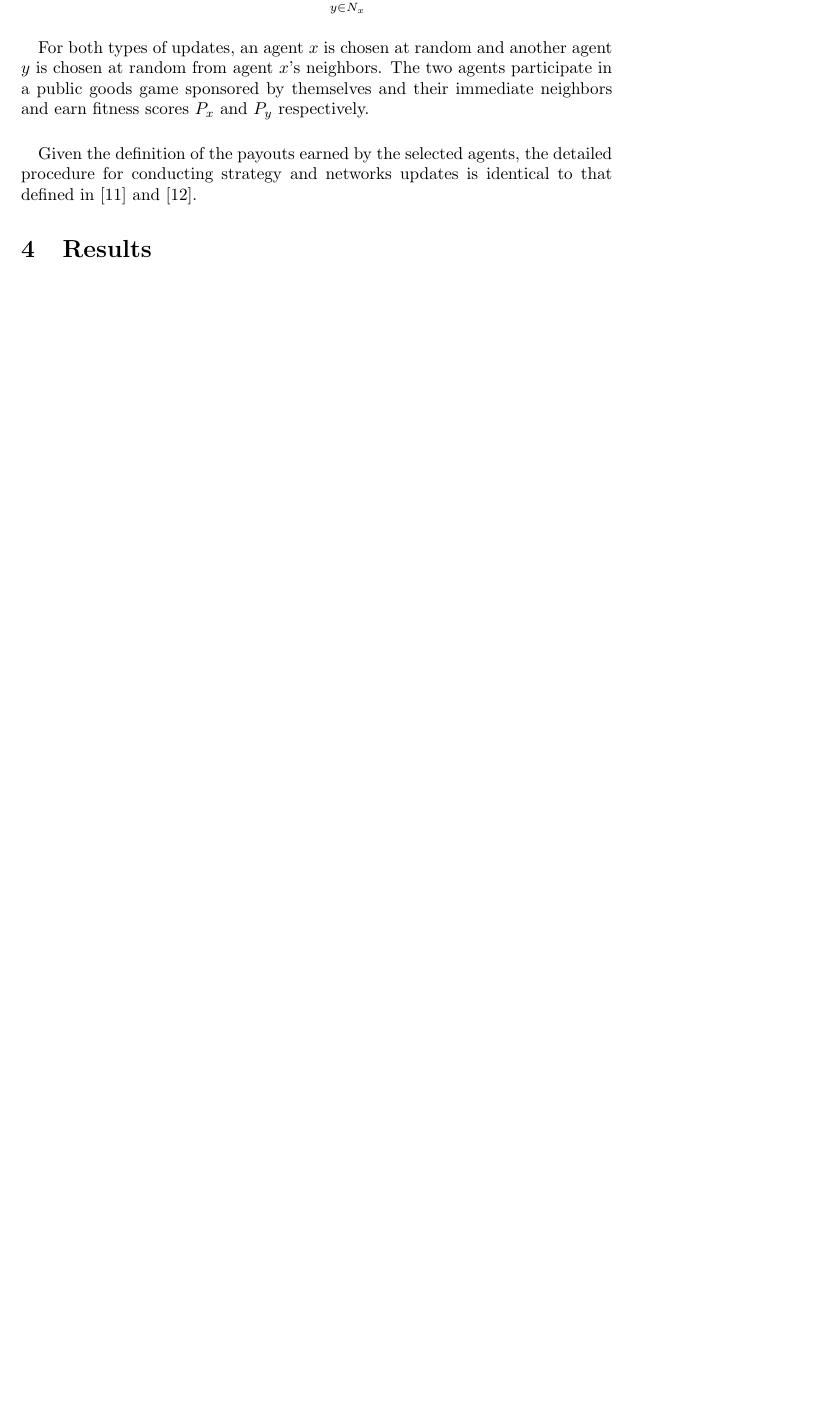
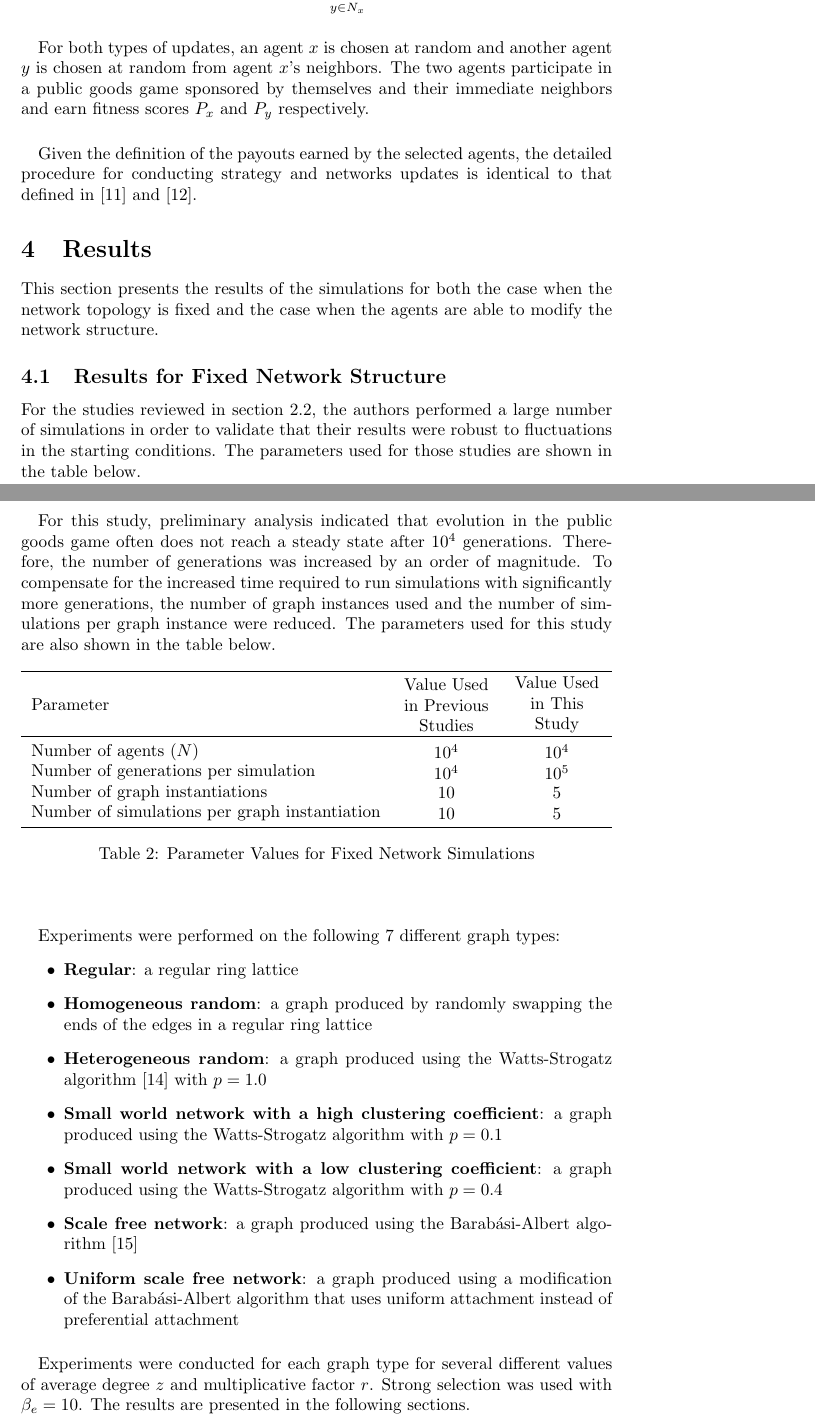
Before and after one commit to jmmaloney3/csci-8994, a LaTeX document (doc/graph-structure/graph-structure.tex): part of page 16 of 18 before the commit and two parts of pages 16 and 17 of 20 after it, the two joined at a grey line, cut so that both start at the same text, the shorter picture padded with empty space. Compiled offline with pdfLaTeX.

Commit message:
minor fix to Prisoner's Dilemma table, converted section 4.1

```diff
--- a/doc/graph-structure/graph-structure.tex
+++ b/doc/graph-structure/graph-structure.tex
@@ -7,6 +7,8 @@
 \usepackage{booktabs}
 \usepackage{multirow}
 \usepackage{amsmath}
+\usepackage{tabu}
+\usepackage{array}
 
 \begin{document}
 
@@ -198,6 +200,40 @@
 	\paragraph{}Given the definition of the payouts earned by the selected agents, the detailed procedure for conducting strategy and networks updates is identical to that defined in [11] and [12].
 
 	\section{Results}
+	This section presents the results of the simulations for both the case when the network topology is fixed and the case when the agents are able to modify the network structure.
+
+	\subsection{Results for Fixed Network Structure}
+	For the studies reviewed in section \ref{impact-net-topology}, the authors performed a large number of simulations in order to validate that their results were robust to fluctuations in the starting conditions.  The parameters used for those studies are shown in the table below.
+	\paragraph{}For this study, preliminary analysis indicated that evolution in the public goods game often does not reach a steady state after $10^4$ generations.  Therefore, the number of generations was increased by an order of magnitude.  To compensate for the increased time required to run simulations with significantly more generations, the number of graph instances used and the number of simulations per graph instance were reduced.  The parameters used for this study are also shown in the table below.
+
+	\begin{table}[h!]
+		\begin{center}
+		\begin{tabu} to \textwidth {X[0.66,l,m]X[0.17,c,m]X[0.17,c,m]}
+		\toprule
+		Parameter&Value Used in Previous Studies&Value Used in This Study\\
+		\midrule
+		Number of agents ($N$)&$10^4$&$10^4$\\
+		Number of generations per simulation&$10^4$&$10^5$\\
+		Number of graph instantiations&$10$&$5$\\
+		Number of simulations per graph instantiation&$10$&$5$\\
+		\bottomrule
+		\end{tabu}
+		\caption{Parameter Values for Fixed Network Simulations}
+		\end{center}
+	\end{table}
+
+	\paragraph{}Experiments were performed on the following 7 different graph types:
+	\begin{itemize}
+		\item \textbf{Regular}: a regular ring lattice
+		\item \textbf{Homogeneous random}: a graph produced by randomly swapping the ends of the edges in a regular ring lattice
+		\item \textbf{Heterogeneous random}: a graph produced using the Watts-Strogatz algorithm [14] with $p = 1.0$
+		\item \textbf{Small world network with a high clustering coefficient}: a graph produced using the Watts-Strogatz algorithm with $p = 0.1$
+		\item \textbf{Small world network with a low clustering coefficient}: a graph produced using the Watts-Strogatz algorithm with $p = 0.4$
+		\item \textbf{Scale free network}: a graph produced using the Barab\'{a}si-Albert algorithm [15]
+		\item \textbf{Uniform scale free network}: a graph produced using a modification of the Barab\'{a}si-Albert algorithm that uses uniform attachment instead of preferential attachment
+	\end{itemize}
+
+	\paragraph{}Experiments were conducted for each graph type for several different values of average degree $z$ and multiplicative factor $r$.  Strong selection was used with $\beta_e=10$.  The results are presented in the following sections.
 
     \section{Temporary Citations}
     Here are some citations: \cite{Axelrod1981}\cite{Nowak1992}\cite{Hauert2004}\cite{Pacheco2005}\cite{Santos2006b}\cite{Santos2006a}\cite{Santos2005a}\cite{Santos2006c}\cite{Santos2005b}\cite{Eguiluz2005}\cite{Santos2006d}\cite{Fu2008}\cite{Traulsen2006}\cite{Watts1998}\cite{Barabasi1999}\cite{Amaral2000}\cite{Molloy1995}\cite{Maslov2002}\cite{Dorogovtsev2003}\cite{Dorogovtsev2001}\cite{Nowak1998}\cite{Boyd1988}\cite{Boyd1992}\cite{Hauert2002}\cite{Hauert2007}\cite{Li2014}\cite{Maloney2015a}\cite{Ohtsuki2006}\cite{Macy1991}.
```
Also changed, not shown: doc/graph-structure/graph-structure.tex (10 more changed lines).
